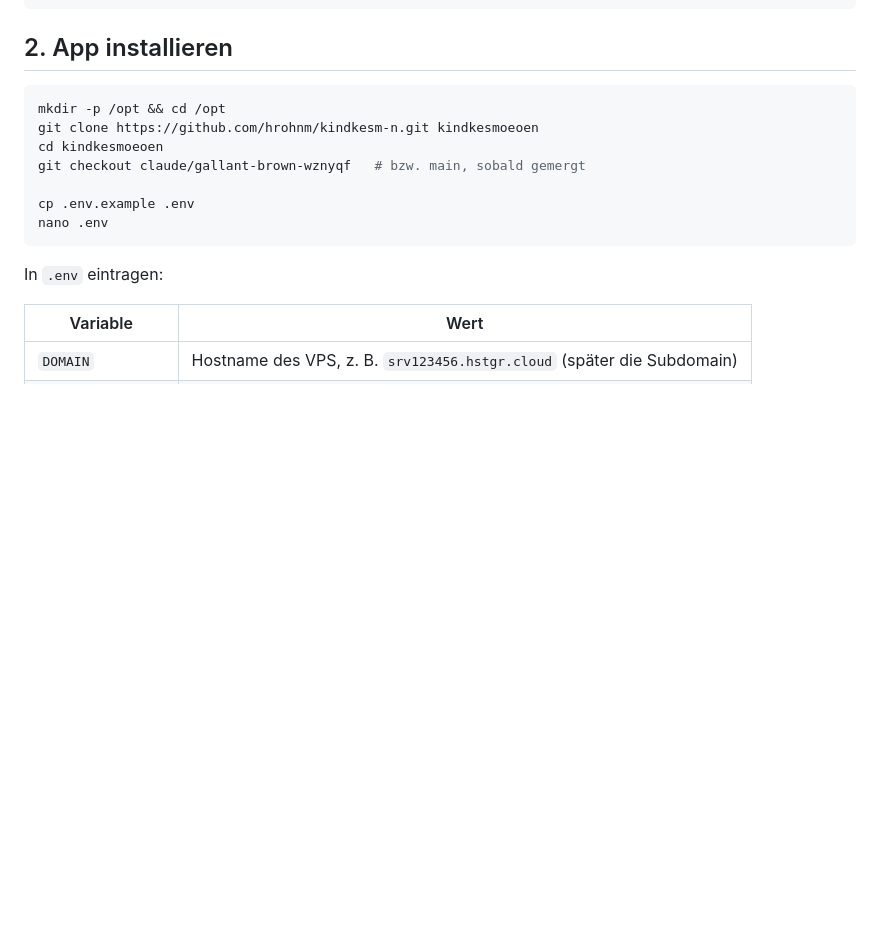
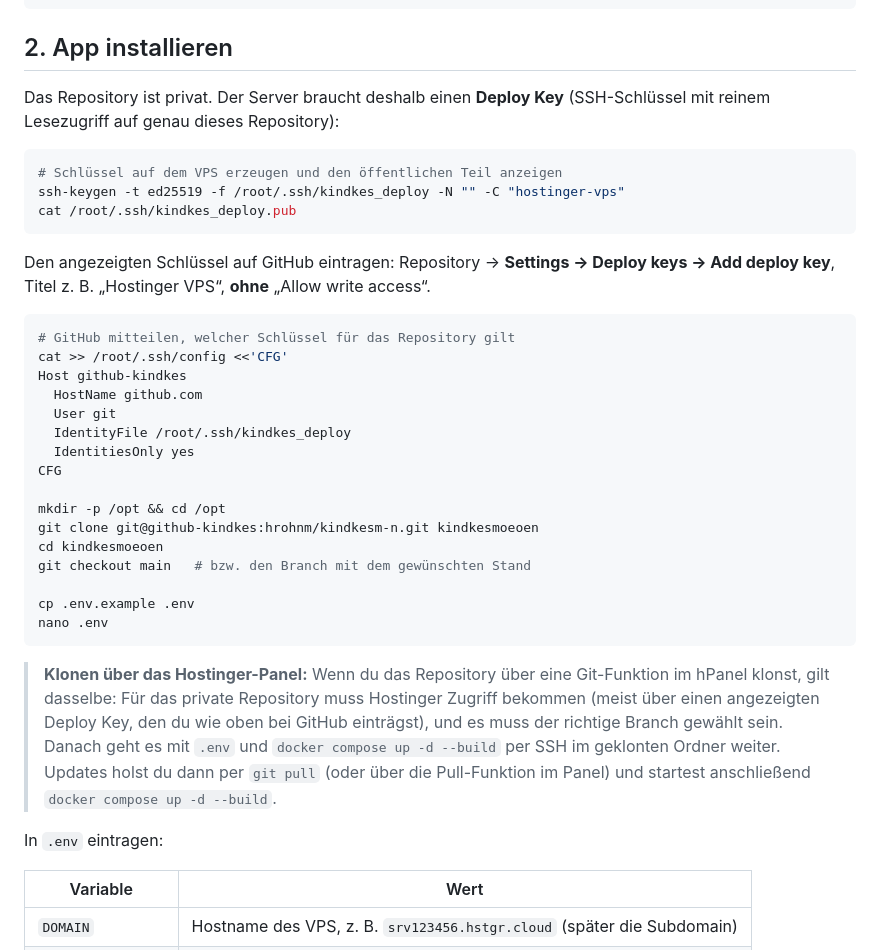
Before and after one commit to hrohnm/kindkesm-n, a Markdown page: docs/BETRIEB.md, the part around the change. Drawn GitHub-style; blank space fills up the shorter version.

Commit message:
Betriebsanleitung: privates Repository per Deploy Key klonen
Co-Authored-By: Claude Opus 5.5 <noreply@anthropic.com>
Claude-Session: https://claude.ai/code/session_0195bftASkqnD8VazPEiuRRQ

````diff
--- a/docs/BETRIEB.md
+++ b/docs/BETRIEB.md
@@ -32,15 +32,36 @@ systemctl restart ssh
 
 ## 2. App installieren
 
+Das Repository ist privat. Der Server braucht deshalb einen **Deploy Key** (SSH-Schlüssel mit reinem Lesezugriff auf genau dieses Repository):
+
 ```bash
+# Schlüssel auf dem VPS erzeugen und den öffentlichen Teil anzeigen
+ssh-keygen -t ed25519 -f /root/.ssh/kindkes_deploy -N "" -C "hostinger-vps"
+cat /root/.ssh/kindkes_deploy.pub
+```
+
+Den angezeigten Schlüssel auf GitHub eintragen: Repository → **Settings → Deploy keys → Add deploy key**, Titel z. B. „Hostinger VPS“, **ohne** „Allow write access“.
+
+```bash
+# GitHub mitteilen, welcher Schlüssel für das Repository gilt
+cat >> /root/.ssh/config <<'CFG'
+Host github-kindkes
+  HostName github.com
+  User git
+  IdentityFile /root/.ssh/kindkes_deploy
+  IdentitiesOnly yes
+CFG
+
 mkdir -p /opt && cd /opt
-git clone https://github.com/hrohnm/kindkesm-n.git kindkesmoeoen
+git clone git@github-kindkes:hrohnm/kindkesm-n.git kindkesmoeoen
 cd kindkesmoeoen
-git checkout claude/gallant-brown-wznyqf   # bzw. main, sobald gemergt
+git checkout main   # bzw. den Branch mit dem gewünschten Stand
 
 cp .env.example .env
 nano .env
 ```
+
+> **Klonen über das Hostinger-Panel:** Wenn du das Repository über eine Git-Funktion im hPanel klonst, gilt dasselbe: Für das private Repository muss Hostinger Zugriff bekommen (meist über einen angezeigten Deploy Key, den du wie oben bei GitHub einträgst), und es muss der richtige Branch gewählt sein. Danach geht es mit `.env` und `docker compose up -d --build` per SSH im geklonten Ordner weiter. Updates holst du dann per `git pull` (oder über die Pull-Funktion im Panel) und startest anschließend `docker compose up -d --build`.
 
 In `.env` eintragen:
 
````
